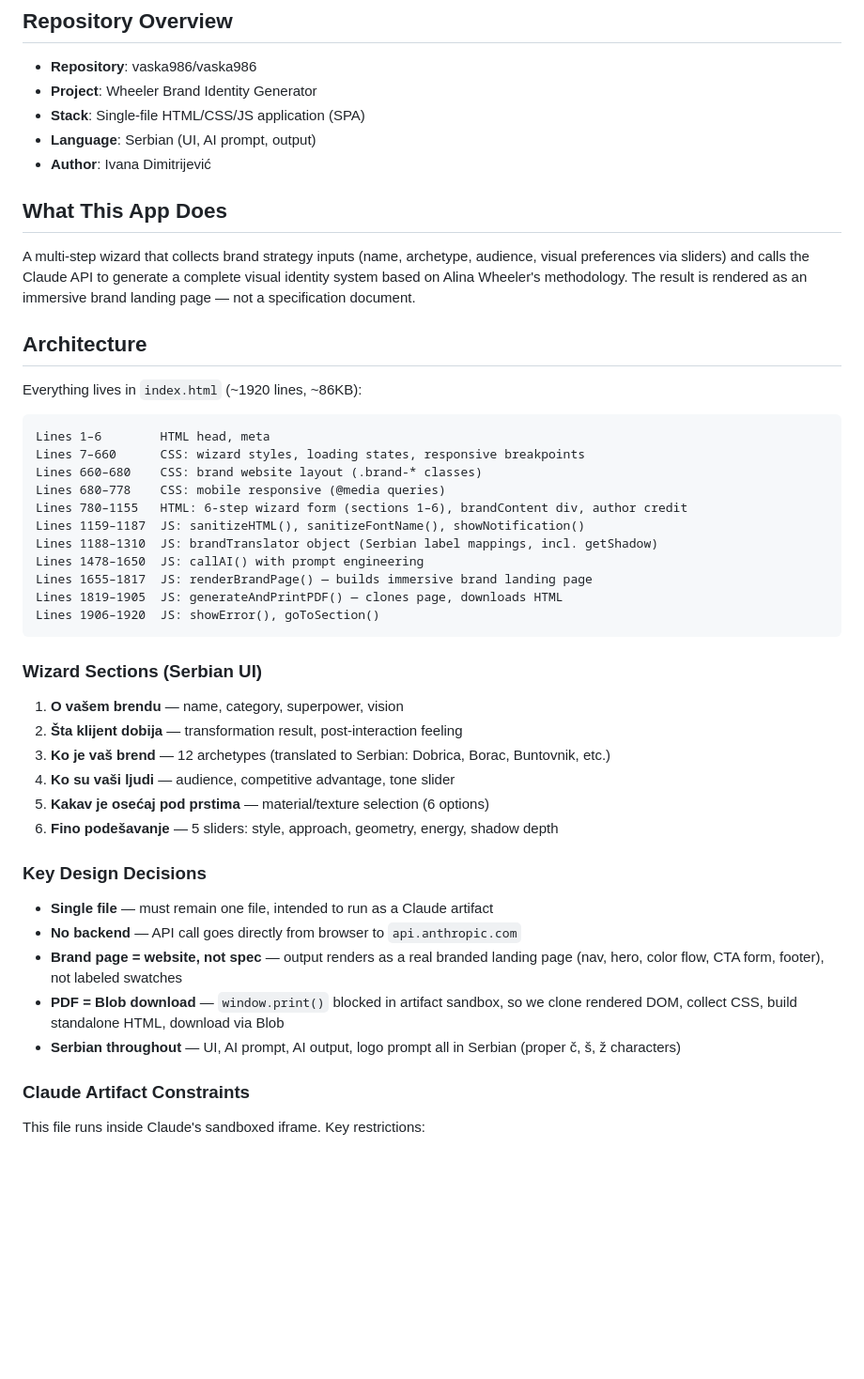
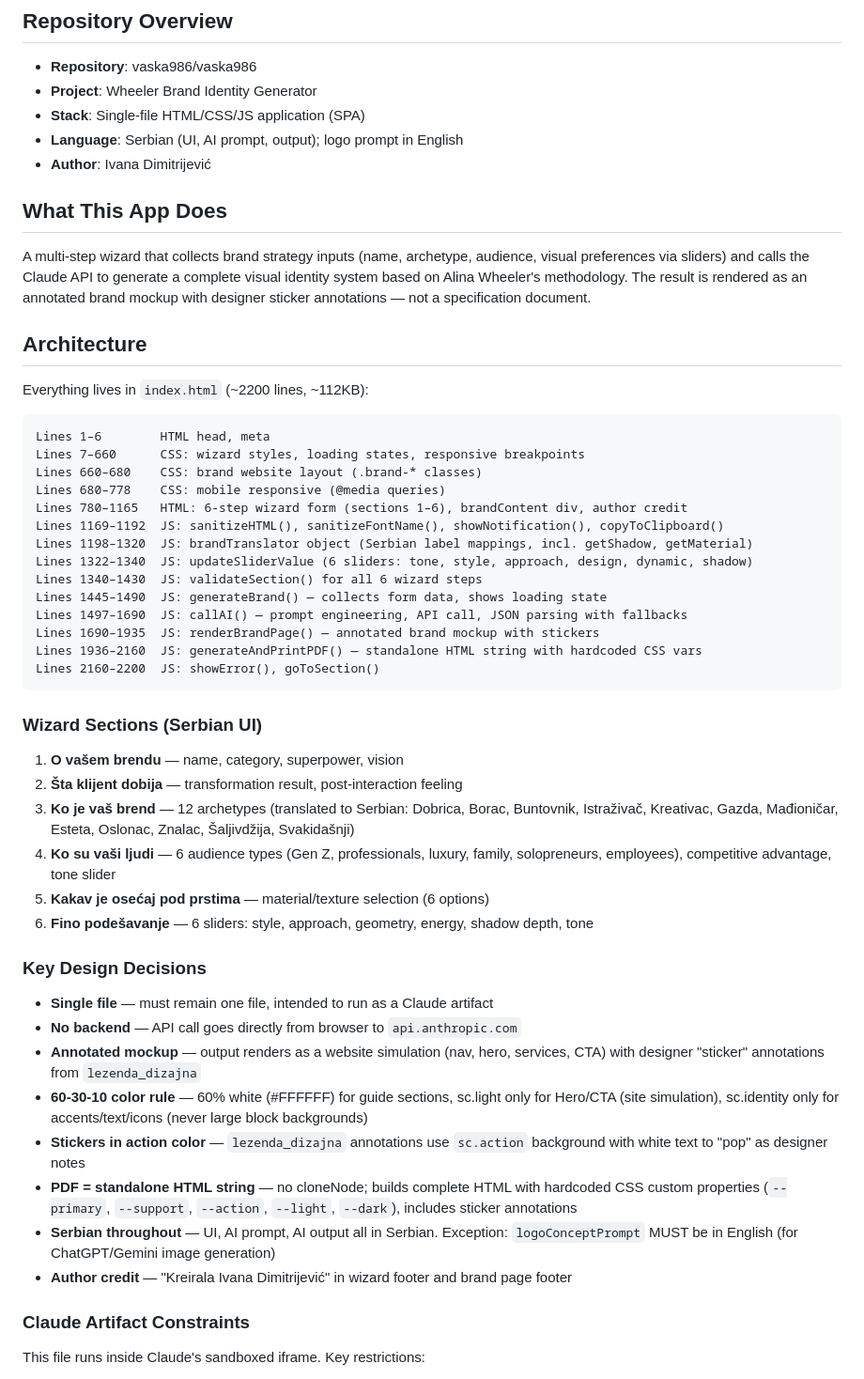
Before and after one commit to vaska986/vaska986, a Markdown page: CLAUDE.md, the part around one of its changes. Shown at 94% size. Rendered like a GitHub page; blank space fills up the shorter version.

Commit message:
Update CLAUDE.md to reflect current architecture
- Line map updated for ~2200 lines, ~112KB
- Documented 6 audience types, 6 sliders, 12 archetypes
- Added AI JSON Response Schema section (all fields incl. lezenda_dizajna)
- Documented 60-30-10 color rule, action-colored stickers, #FFFFFF backgrounds
- Updated PDF section: standalone HTML string, no cloneNode, CSS vars
- Noted logoConceptPrompt English exception
- Added conventions for white guide backgrounds and sticker color

https://claude.ai/code/session_01BbVwJRJRA3N1YfqTms7Bdq

````diff
--- a/CLAUDE.md
+++ b/CLAUDE.md
@@ -7,47 +7,53 @@ This file provides guidance to AI assistants (including Claude) working in this
 - **Repository**: vaska986/vaska986
 - **Project**: Wheeler Brand Identity Generator
 - **Stack**: Single-file HTML/CSS/JS application (SPA)
-- **Language**: Serbian (UI, AI prompt, output)
+- **Language**: Serbian (UI, AI prompt, output); logo prompt in English
 - **Author**: Ivana Dimitrijević
 
 ## What This App Does
 
-A multi-step wizard that collects brand strategy inputs (name, archetype, audience, visual preferences via sliders) and calls the Claude API to generate a complete visual identity system based on Alina Wheeler's methodology. The result is rendered as an immersive brand landing page — not a specification document.
+A multi-step wizard that collects brand strategy inputs (name, archetype, audience, visual preferences via sliders) and calls the Claude API to generate a complete visual identity system based on Alina Wheeler's methodology. The result is rendered as an annotated brand mockup with designer sticker annotations — not a specification document.
 
 ## Architecture
 
-Everything lives in `index.html` (~1920 lines, ~86KB):
+Everything lives in `index.html` (~2200 lines, ~112KB):
 
 ```
 Lines 1–6        HTML head, meta
 Lines 7–660      CSS: wizard styles, loading states, responsive breakpoints
 Lines 660–680    CSS: brand website layout (.brand-* classes)
 Lines 680–778    CSS: mobile responsive (@media queries)
-Lines 780–1155   HTML: 6-step wizard form (sections 1–6), brandContent div, author credit
-Lines 1159–1187  JS: sanitizeHTML(), sanitizeFontName(), showNotification()
-Lines 1188–1310  JS: brandTranslator object (Serbian label mappings, incl. getShadow)
-Lines 1478–1650  JS: callAI() with prompt engineering
-Lines 1655–1817  JS: renderBrandPage() — builds immersive brand landing page
-Lines 1819–1905  JS: generateAndPrintPDF() — clones page, downloads HTML
-Lines 1906–1920  JS: showError(), goToSection()
+Lines 780–1165   HTML: 6-step wizard form (sections 1–6), brandContent div, author credit
+Lines 1169–1192  JS: sanitizeHTML(), sanitizeFontName(), showNotification(), copyToClipboard()
+Lines 1198–1320  JS: brandTranslator object (Serbian label mappings, incl. getShadow, getMaterial)
+Lines 1322–1340  JS: updateSliderValue (6 sliders: tone, style, approach, design, dynamic, shadow)
+Lines 1340–1430  JS: validateSection() for all 6 wizard steps
+Lines 1445–1490  JS: generateBrand() — collects form data, shows loading state
+Lines 1497–1690  JS: callAI() — prompt engineering, API call, JSON parsing with fallbacks
+Lines 1690–1935  JS: renderBrandPage() — annotated brand mockup with stickers
+Lines 1936–2160  JS: generateAndPrintPDF() — standalone HTML string with hardcoded CSS vars
+Lines 2160–2200  JS: showError(), goToSection()
 ```
 
 ### Wizard Sections (Serbian UI)
 
 1. **O vašem brendu** — name, category, superpower, vision
 2. **Šta klijent dobija** — transformation result, post-interaction feeling
-3. **Ko je vaš brend** — 12 archetypes (translated to Serbian: Dobrica, Borac, Buntovnik, etc.)
-4. **Ko su vaši ljudi** — audience, competitive advantage, tone slider
+3. **Ko je vaš brend** — 12 archetypes (translated to Serbian: Dobrica, Borac, Buntovnik, Istraživač, Kreativac, Gazda, Mađioničar, Esteta, Oslonac, Znalac, Šaljivdžija, Svakidašnji)
+4. **Ko su vaši ljudi** — 6 audience types (Gen Z, professionals, luxury, family, solopreneurs, employees), competitive advantage, tone slider
 5. **Kakav je osećaj pod prstima** — material/texture selection (6 options)
-6. **Fino podešavanje** — 5 sliders: style, approach, geometry, energy, shadow depth
+6. **Fino podešavanje** — 6 sliders: style, approach, geometry, energy, shadow depth, tone
 
 ### Key Design Decisions
 
 - **Single file** — must remain one file, intended to run as a Claude artifact
 - **No backend** — API call goes directly from browser to `api.anthropic.com`
-- **Brand page = website, not spec** — output renders as a real branded landing page (nav, hero, color flow, CTA form, footer), not labeled swatches
-- **PDF = Blob download** — `window.print()` blocked in artifact sandbox, so we clone rendered DOM, collect CSS, build standalone HTML, download via Blob
-- **Serbian throughout** — UI, AI prompt, AI output, logo prompt all in Serbian (proper č, š, ž characters)
+- **Annotated mockup** — output renders as a website simulation (nav, hero, services, CTA) with designer "sticker" annotations from `lezenda_dizajna`
+- **60-30-10 color rule** — 60% white (#FFFFFF) for guide sections, sc.light only for Hero/CTA (site simulation), sc.identity only for accents/text/icons (never large block backgrounds)
+- **Stickers in action color** — `lezenda_dizajna` annotations use `sc.action` background with white text to "pop" as designer notes
+- **PDF = standalone HTML string** — no cloneNode; builds complete HTML with hardcoded CSS custom properties (`--primary`, `--support`, `--action`, `--light`, `--dark`), includes sticker annotations
+- **Serbian throughout** — UI, AI prompt, AI output all in Serbian. Exception: `logoConceptPrompt` MUST be in English (for ChatGPT/Gemini image generation)
+- **Author credit** — "Kreirala Ivana Dimitrijević" in wizard footer and brand page footer
 
 ### Claude Artifact Constraints
 
````
Also changed, not shown: other parts of CLAUDE.md (+21 -6 lines).
